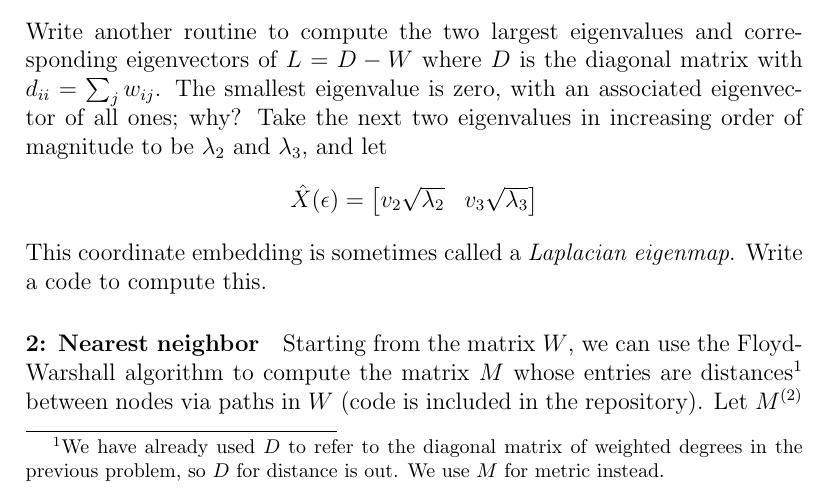
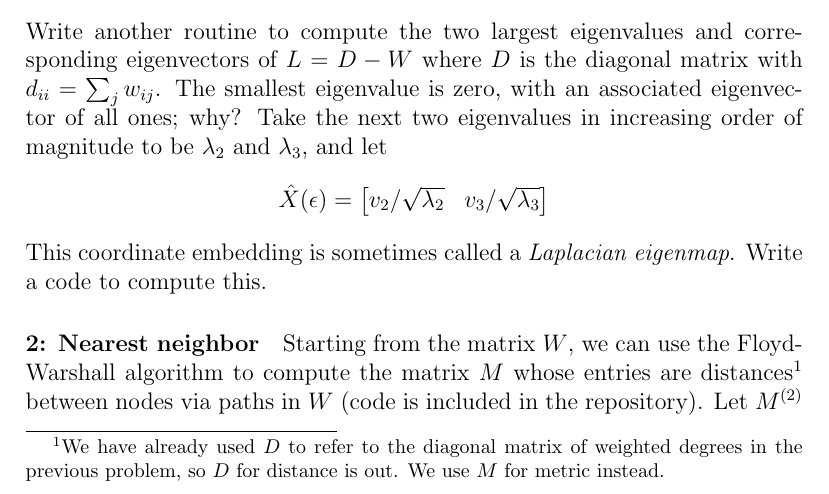
Before and after one commit to dbindel/sjtu-summer2018, a LaTeX document (hw/tex/2018-07-04.tex): part of page 1 of 2, cut so that both start at the same text. Compiled offline with pdfLaTeX.

Commit message:
Corrected HW.

```diff
--- a/hw/tex/2018-07-04.tex
+++ b/hw/tex/2018-07-04.tex
@@ -40,8 +40,8 @@ $\lambda_2$ and $\lambda_3$, and let
 \[
   \hat{X}(\epsilon) =
   \begin{bmatrix}
-    v_2 \sqrt{\lambda_2} &
-    v_3 \sqrt{\lambda_3}
+    v_2 / \sqrt{\lambda_2} &
+    v_3 / \sqrt{\lambda_3}
   \end{bmatrix}
 \]
 This coordinate embedding is sometimes called a {\em Laplacian eigenmap}.
```
